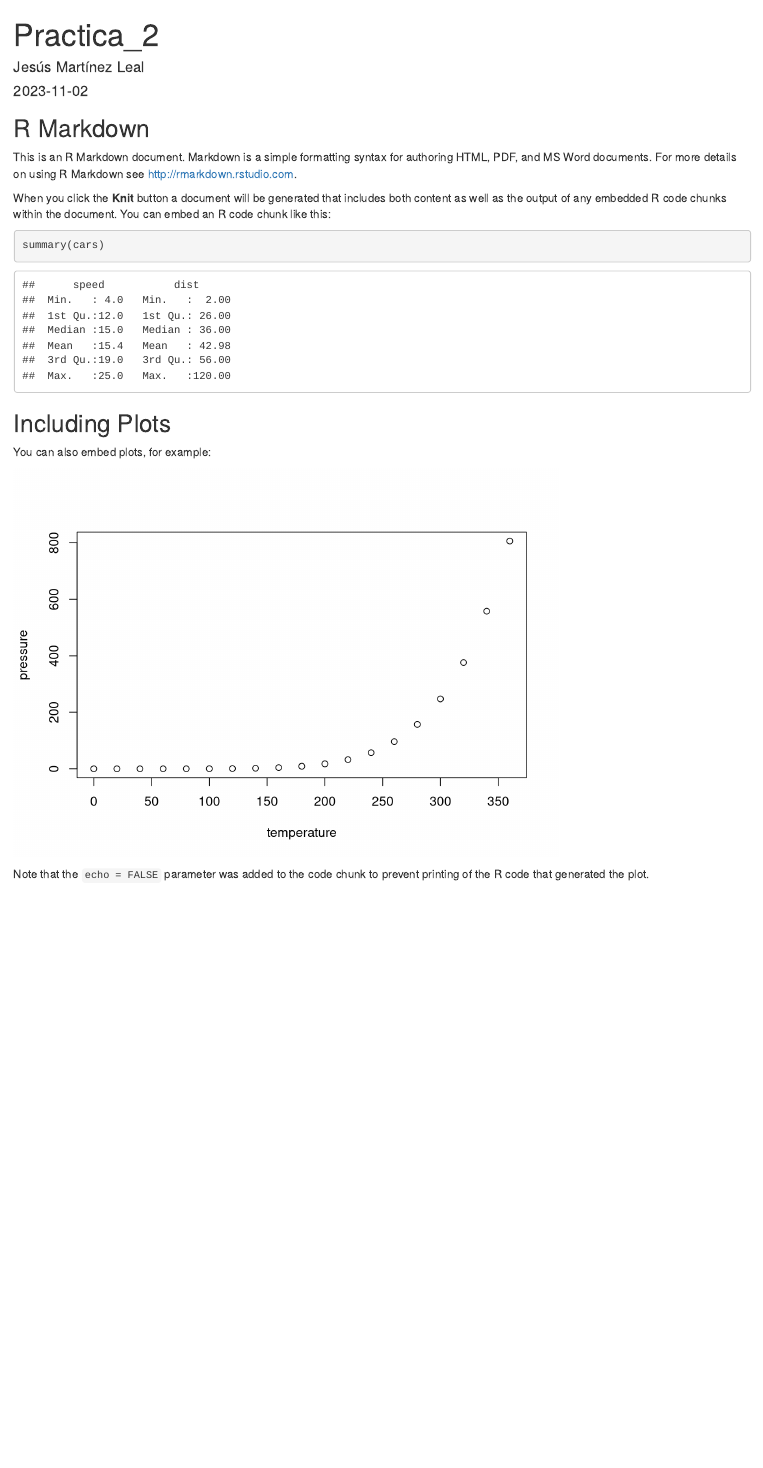
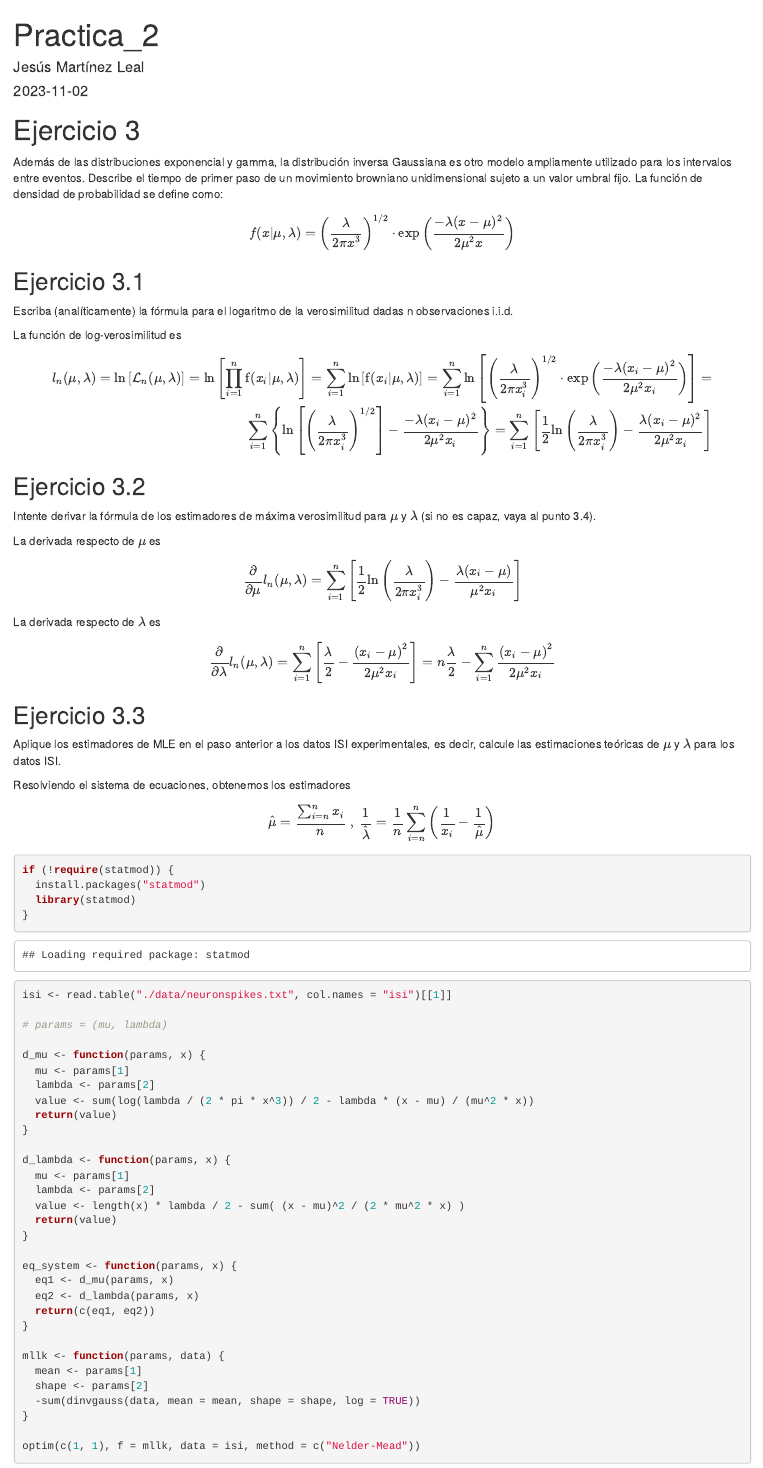
Before and after one commit to esedesam/MCD-Jemarlera, an R Markdown document (EO/Estadistica/Practicas/Practica_2.Rmd): the page in a window 1100 px wide, from its top. Rendered offline with R 4.5, knitr and Pandoc, with nearby package versions; some code elsewhere in the file could not run offline.

Commit message:
Ejercicio 3

````diff
--- a/EO/Estadistica/Practicas/Practica_2.Rmd
+++ b/EO/Estadistica/Practicas/Practica_2.Rmd
@@ -9,14 +9,109 @@ output: html_document
 knitr::opts_chunk$set(echo = TRUE)
 ```
 
-## R Markdown
+# Ejercicio 3
 
-This is an R Markdown document. Markdown is a simple formatting syntax for authoring HTML, PDF, and MS Word documents. For more details on using R Markdown see <http://rmarkdown.rstudio.com>.
+Además de las distribuciones exponencial y gamma, la distribución inversa Gaussiana es otro modelo ampliamente utilizado para los intervalos entre eventos. Describe el tiempo de primer paso de un movimiento browniano unidimensional sujeto a un valor umbral fijo. La función de densidad de probabilidad se define como:
 
-When you click the **Knit** button a document will be generated that includes both content as well as the output of any embedded R code chunks within the document. You can embed an R code chunk like this:
+$$
+f(x|\mu, \lambda) =
+\left( \frac{\lambda}{2\pi x^3} \right)^{1/2} \cdot
+\exp{\left( \frac{-\lambda(x-\mu )^ {2}}{2\mu^2 x} \right)}
+$$
 
-```{r cars}
-summary(cars)
+## Ejercicio 3.1
+
+Escriba (analíticamente) la fórmula para el logaritmo de la verosimilitud dadas n observaciones i.i.d.
+
+La función de log-verosimilitud es
+
+\begin{align}
+l_n (\mu, \lambda) =
+\ln{\left[ \mathcal{L}_n (\mu, \lambda) \right]} =
+\ln{\left[\prod_{i = 1}^n \mathscr{f}(x_i|\mu, \lambda) \right]} =
+\sum_{i = 1}^n \ln{\left[ \mathscr{f}(x_i|\mu, \lambda) \right]} =
+\sum_{i = 1}^n \ln{\left[
+  \left( \frac{\lambda}{2\pi x_i^3} \right)^{1/2} \cdot
+  \exp{\left( \frac{-\lambda(x_i-\mu )^ {2}}{2\mu^2 x_i} \right)} \right]} = \\
+\sum_{i = 1}^n \left\{ \ln{\left[
+  \left( \frac{\lambda}{2\pi x_i^3} \right)^{1/2} \right]} -
+  \frac{-\lambda(x_i-\mu )^ {2}}{2\mu^2 x_i} \right\} =
+\sum_{i = 1}^n \left[ \frac{1}{2} \ln{
+  \left( \frac{\lambda}{2\pi x_i^3} \right)} -
+  \frac{\lambda(x_i-\mu )^ {2}}{2\mu^2 x_i} \right]
+\end{align}
+
+## Ejercicio 3.2
+
+Intente derivar la fórmula de los estimadores de máxima verosimilitud para $\mu$ y $\lambda$ (si no es capaz, vaya al punto 3.4).
+
+La derivada respecto de $\mu$ es
+
+$$
+\frac{\partial}{\partial \mu} l_n (\mu, \lambda) =
+\sum_{i=1}^n \left[
+  \frac{1}{2} \ln{\left( \frac{\lambda}{2\pi x_i^3} \right)} -
+  \frac{\lambda(x_i-\mu)}{\mu^2 x_i} \right]
+$$
+
+La derivada respecto de $\lambda$ es
+
+$$
+\frac{\partial}{\partial \lambda} l_n (\mu, \lambda) =
+\sum_{i=1}^n \left[ \frac{\lambda}{2} -
+\frac{\left(x_i-\mu\right)^2}{2\mu^2 x_i} \right] =
+n\frac{\lambda}{2} - \sum_{i=1}^n \frac{\left(x_i-\mu\right)^2}{2\mu^2 x_i}
+$$
+
+## Ejercicio 3.3
+
+Aplique los estimadores de MLE en el paso anterior a los datos ISI experimentales, es decir, calcule las estimaciones teóricas de $\mu$ y $\lambda$ para los datos ISI.
+
+Resolviendo el sistema de ecuaciones, obtenemos los estimadores
+
+$$
+\hat{\mu} = \frac{\sum_{i=n}^n x_i}{n} \ , \
+\frac{1}{\hat{\lambda}} =
+  \frac{1}{n} \sum_{i=n}^n \left( \frac{1}{x_i} - \frac{1}{\hat{\mu}} \right)
+$$
+
+```{r}
+if (!require(statmod)) {
+  install.packages("statmod")
+  library(statmod)
+}
+
+
+isi <- read.table("./data/neuronspikes.txt", col.names = "isi")[[1]]
+
+# params = (mu, lambda)
+
+d_mu <- function(params, x) {
+  mu <- params[1]
+  lambda <- params[2]
+  value <- sum(log(lambda / (2 * pi * x^3)) / 2 - lambda * (x - mu) / (mu^2 * x))
+  return(value)
+}
+
+d_lambda <- function(params, x) {
+  mu <- params[1]
+  lambda <- params[2]
+  value <- length(x) * lambda / 2 - sum( (x - mu)^2 / (2 * mu^2 * x) )
+  return(value)
+}
+
+eq_system <- function(params, x) {
+  eq1 <- d_mu(params, x)
+  eq2 <- d_lambda(params, x)
+  return(c(eq1, eq2))
+}
+
+mllk <- function(params, data) {
+  mean <- params[1]
+  shape <- params[2]
+  -sum(dinvgauss(data, mean = mean, shape = shape, log = TRUE))
+}
+
+optim(c(1, 1), f = mllk, data = isi, method = c("Nelder-Mead"))
 ```
 
-## Including Plots
@@ -23,5 +124,3 @@ summary(cars)
 
-You can also embed plots, for example:
+fit <- fitdistr(isi, "")
 
-```{r pressure, echo=FALSE}
-plot(pressure)
@@ -28,3 +136,4 @@ plot(pressure)
 ```
 
-Note that the `echo = FALSE` parameter was added to the code chunk to prevent printing of the R code that generated the plot.
+
+######
````
Also changed, not shown: EO/Estadistica/Practicas/Practica_2.Rmd (15 more changed lines).
